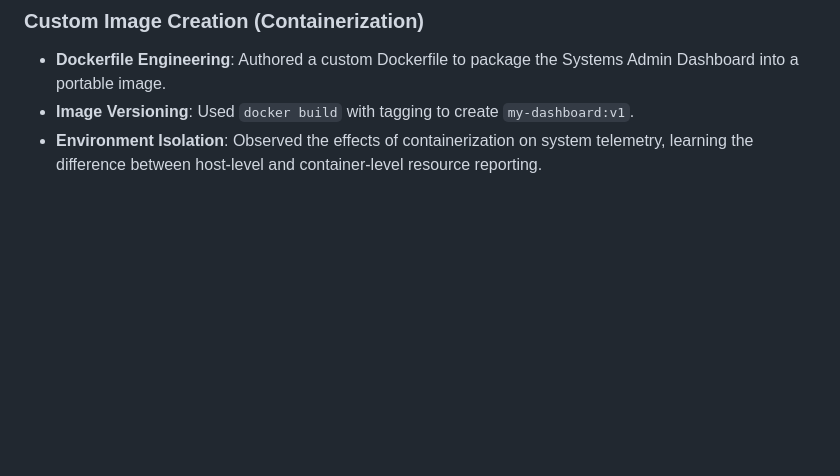
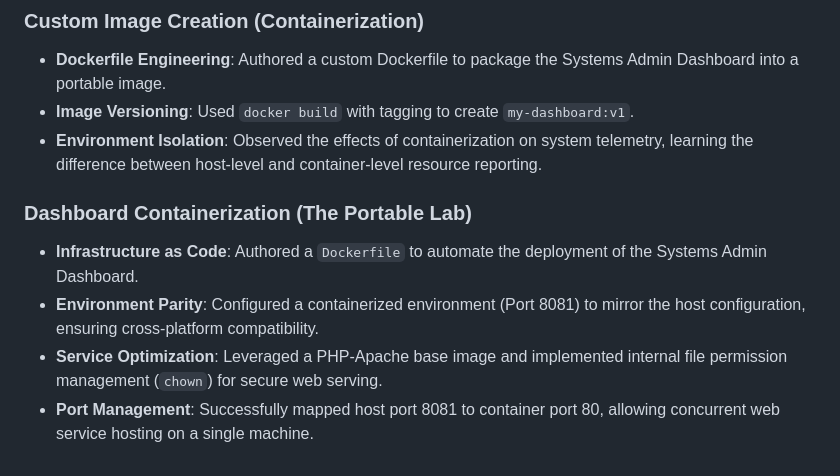
Before and after one commit to adyelmoro/linux-admin-essentials, a Markdown page: README.md, the part around the change. Drawn GitHub-style; blank space fills up the shorter version.

Commit message:
docs: update README with containerization and IaC details

```diff
--- a/README.md
+++ b/README.md
@@ -105,3 +105,9 @@ Established a robust backup protocol to ensure business continuity and protect s
 - **Dockerfile Engineering**: Authored a custom Dockerfile to package the Systems Admin Dashboard into a portable image.
 - **Image Versioning**: Used `docker build` with tagging to create `my-dashboard:v1`.
 - **Environment Isolation**: Observed the effects of containerization on system telemetry, learning the difference between host-level and container-level resource reporting.
+
+### Dashboard Containerization (The Portable Lab)
+- **Infrastructure as Code**: Authored a `Dockerfile` to automate the deployment of the Systems Admin Dashboard.
+- **Environment Parity**: Configured a containerized environment (Port 8081) to mirror the host configuration, ensuring cross-platform compatibility.
+- **Service Optimization**: Leveraged a PHP-Apache base image and implemented internal file permission management (`chown`) for secure web serving.
+- **Port Management**: Successfully mapped host port 8081 to container port 80, allowing concurrent web service hosting on a single machine.
```
